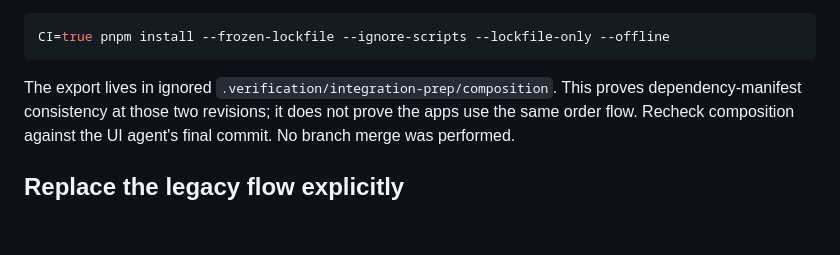
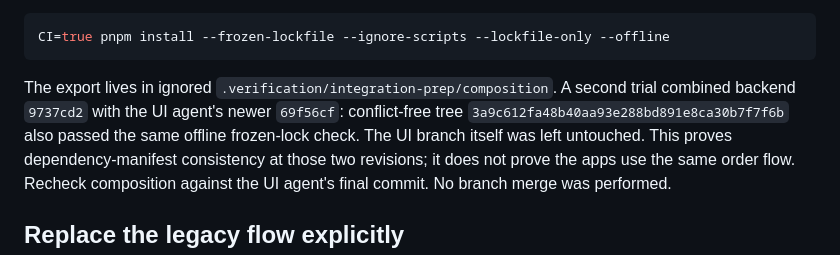
Before and after one commit to aditya-zig/laundry, a Markdown page: docs/implementation/customer-pilot-integration.md, the part around the change. Drawn GitHub-style; blank space fills up the shorter version.

````diff
--- a/docs/implementation/customer-pilot-integration.md
+++ b/docs/implementation/customer-pilot-integration.md
@@ -20,6 +20,9 @@ CI=true pnpm install --frozen-lockfile --ignore-scripts --lockfile-only --offlin
 ```
 
 The export lives in ignored `.verification/integration-prep/composition`.
+A second trial combined backend `9737cd2` with the UI agent's newer `69f56cf`:
+conflict-free tree `3a9c612fa48b40aa93e288bd891e8ca30b7f7f6b` also passed
+the same offline frozen-lock check. The UI branch itself was left untouched.
 This proves dependency-manifest consistency at those two revisions; it does
 not prove the apps use the same order flow. Recheck composition against the
 UI agent's final commit. No branch merge was performed.
````
Also changed, not shown: docs/implementation/backend-reliability-2026-10-21.md (+15 -2 lines).
